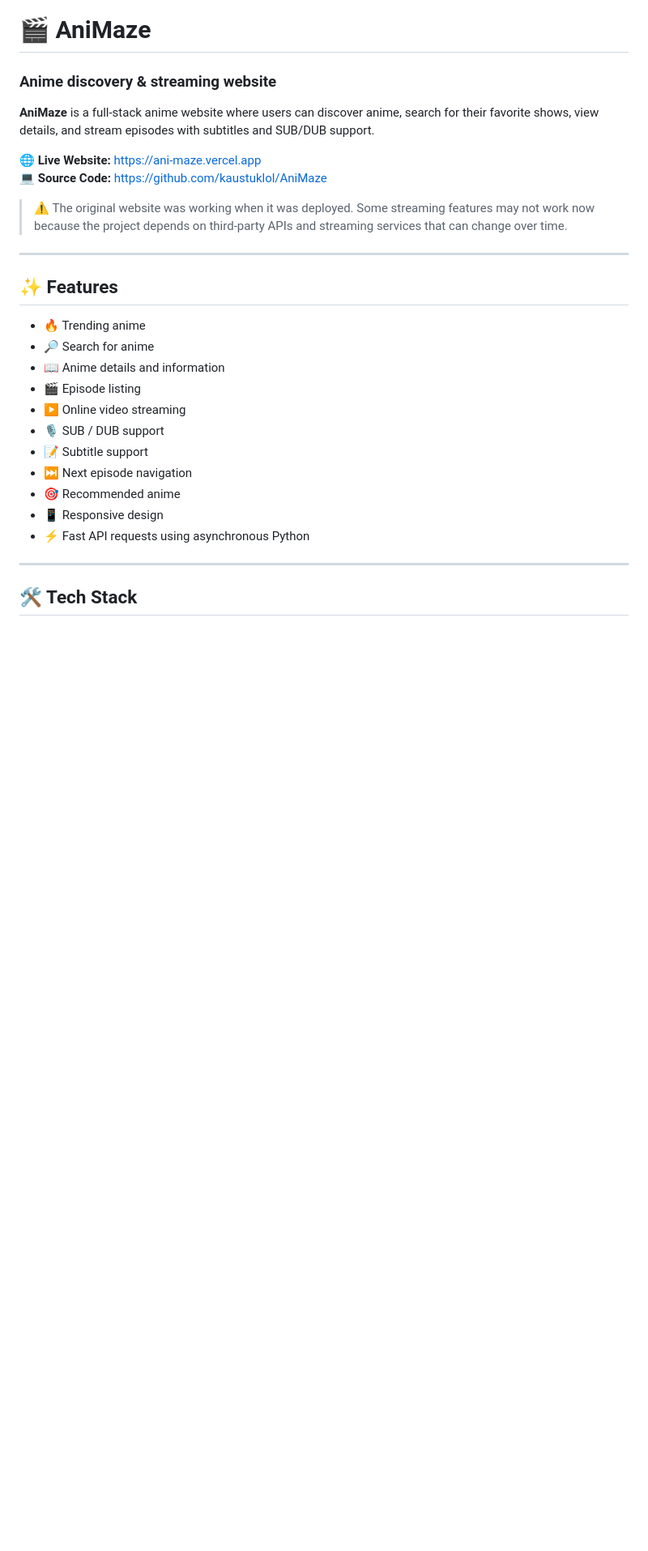
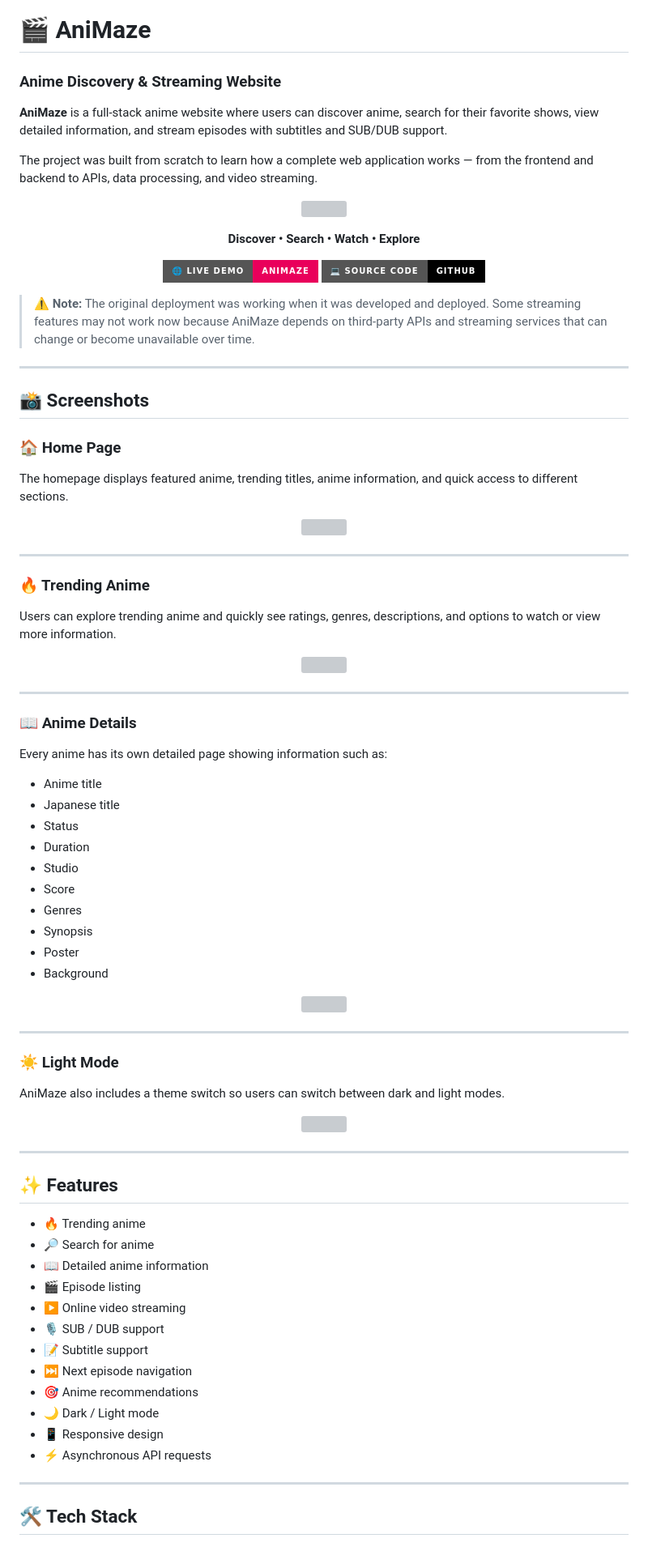
Before and after one commit to kaustuklol/AniMaze, a Markdown page: README.md, the part around one of its changes. Shown at 81% size. Drawn GitHub-style; badges without logos; blank space fills up the shorter version; grey boxes are pictures that could not be loaded.

```diff
--- a/README.md
+++ b/README.md
@@ -1,13 +1,82 @@
 # 🎬 AniMaze
 
-### Anime discovery & streaming website
+### Anime Discovery & Streaming Website
 
-**AniMaze** is a full-stack anime website where users can discover anime, search for their favorite shows, view details, and stream episodes with subtitles and SUB/DUB support.
+**AniMaze** is a full-stack anime website where users can discover anime, search for their favorite shows, view detailed information, and stream episodes with subtitles and SUB/DUB support.
 
-🌐 **Live Website:** https://ani-maze.vercel.app
-💻 **Source Code:** https://github.com/kaustuklol/AniMaze
+The project was built from scratch to learn how a complete web application works — from the frontend and backend to APIs, data processing, and video streaming.
 
-> ⚠️ The original website was working when it was deployed. Some streaming features may not work now because the project depends on third-party APIs and streaming services that can change over time.
+<p align="center">
+  <img src="./screenshots/home.png" width="95%">
+</p>
+
+<p align="center">
+  <b>Discover • Search • Watch • Explore</b>
+</p>
+
+<p align="center">
+  <a href="https://ani-maze.vercel.app">
+    <img src="https://img.shields.io/badge/🌐%20Live%20Demo-AniMaze-e9005b?style=for-the-badge">
+  </a>
+  <a href="https://github.com/kaustuklol/AniMaze">
+    <img src="https://img.shields.io/badge/💻%20Source%20Code-GitHub-black?style=for-the-badge&logo=github">
+  </a>
+</p>
+
+> ⚠️ **Note:** The original deployment was working when it was developed and deployed. Some streaming features may not work now because AniMaze depends on third-party APIs and streaming services that can change or become unavailable over time.
+
+---
+
+## 📸 Screenshots
+
+### 🏠 Home Page
+
+The homepage displays featured anime, trending titles, anime information, and quick access to different sections.
+
+<p align="center">
+  <img src="./screenshots/home.png" width="95%">
+</p>
+
+---
+
+### 🔥 Trending Anime
+
+Users can explore trending anime and quickly see ratings, genres, descriptions, and options to watch or view more information.
+
+<p align="center">
+  <img src="./screenshots/trending.png" width="95%">
+</p>
+
+---
+
+### 📖 Anime Details
+
+Every anime has its own detailed page showing information such as:
+
+- Anime title
+- Japanese title
+- Status
+- Duration
+- Studio
+- Score
+- Genres
+- Synopsis
+- Poster
+- Background
+
+<p align="center">
+  <img src="./screenshots/anime-details.png" width="95%">
+</p>
+
+---
+
+### ☀️ Light Mode
+
+AniMaze also includes a theme switch so users can switch between dark and light modes.
+
+<p align="center">
+  <img src="./screenshots/light-mode.png" width="95%">
+</p>
 
 ---
 
@@ -15,15 +84,16 @@
 
 - 🔥 Trending anime
 - 🔎 Search for anime
-- 📖 Anime details and information
+- 📖 Detailed anime information
 - 🎬 Episode listing
 - ▶️ Online video streaming
 - 🎙️ SUB / DUB support
 - 📝 Subtitle support
 - ⏭️ Next episode navigation
-- 🎯 Recommended anime
+- 🎯 Anime recommendations
+- 🌙 Dark / Light mode
 - 📱 Responsive design
-- ⚡ Fast API requests using asynchronous Python
+- ⚡ Asynchronous API requests
 
 ---
 
```
Also changed, not shown: other parts of README.md (+30 -135 lines).
